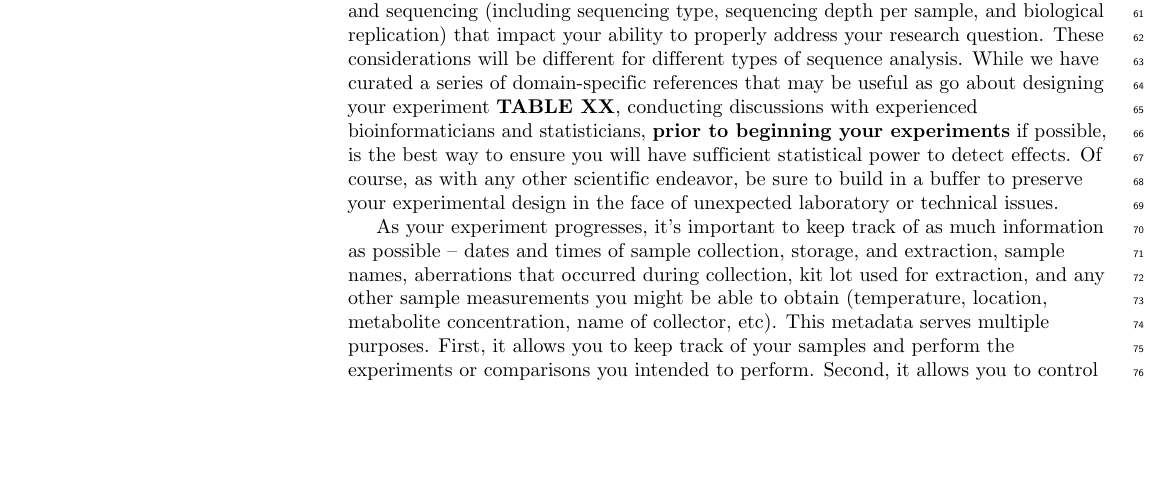
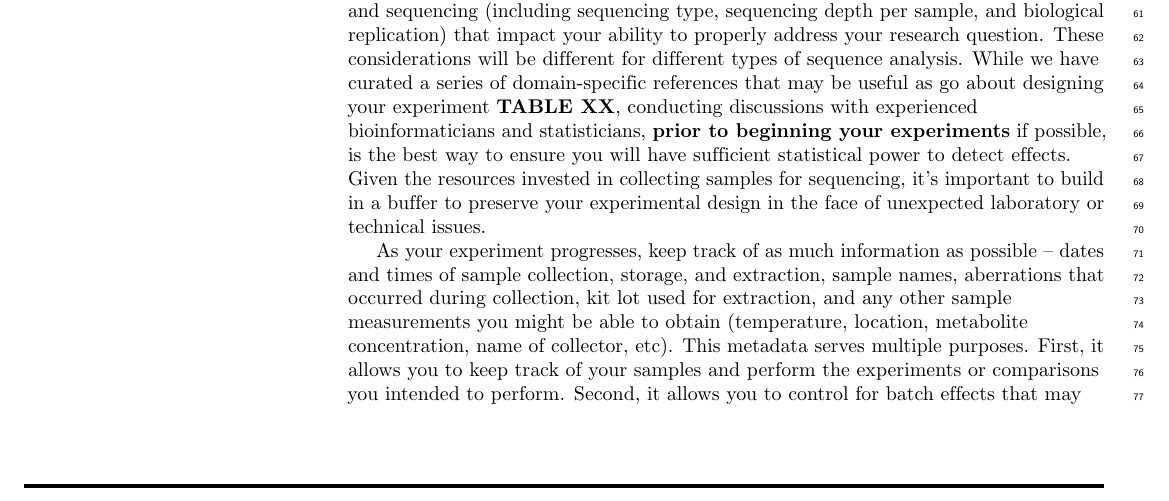
Before and after one commit to bluegenes/2020-latex-gep, a LaTeX document (sequencing_roadmap.tex): part of page 2 of 16, cut so that both start at the same text, the shorter picture padded with empty space. Compiled offline with pdfLaTeX.

Commit message:
generating your own data

```diff
--- a/sequencing_roadmap.tex
+++ b/sequencing_roadmap.tex
@@ -318,10 +318,10 @@ If generating your own data, proper experimental design and planning are essenti
 For cost-intensive sequencing data, there are a range of decisions about experimental design and sequencing (including sequencing type, sequencing depth per sample, and biological replication) that impact your ability to properly address your research question.
 These considerations will be different for different types of sequence analysis.
 While we have curated a series of domain-specific references that may be useful as go about designing your experiment \textbf{TABLE XX}, conducting discussions with experienced bioinformaticians and statisticians, \textbf{prior to beginning your experiments} if possible, is the best way to ensure you will have sufficient statistical power to detect effects.
-Of course, as with any other scientific endeavor, be sure to build in a buffer to preserve your experimental design in the face of unexpected laboratory or technical issues.
+Given the resources invested in collecting samples for sequencing, it's important to build in a buffer to preserve your experimental design in the face of unexpected laboratory or technical issues.
 
 % I think this bit on metadata actually belongs here? (swiped from the data management section)
-As your experiment progresses, it’s important to keep track of as much information as possible -- dates and times of sample collection, storage, and extraction, sample names, aberrations that occurred during collection, kit lot used for extraction, and any other sample measurements you might be able to obtain (temperature, location, metabolite concentration, name of collector, etc).
+As your experiment progresses, keep track of as much information as possible -- dates and times of sample collection, storage, and extraction, sample names, aberrations that occurred during collection, kit lot used for extraction, and any other sample measurements you might be able to obtain (temperature, location, metabolite concentration, name of collector, etc).
 This metadata serves multiple purposes.
 First, it allows you to keep track of your samples and perform the experiments or comparisons you intended to perform.
 Second, it allows you to control for batch effects that may arise from unintended batching during sampling or experimental procedures.
```
